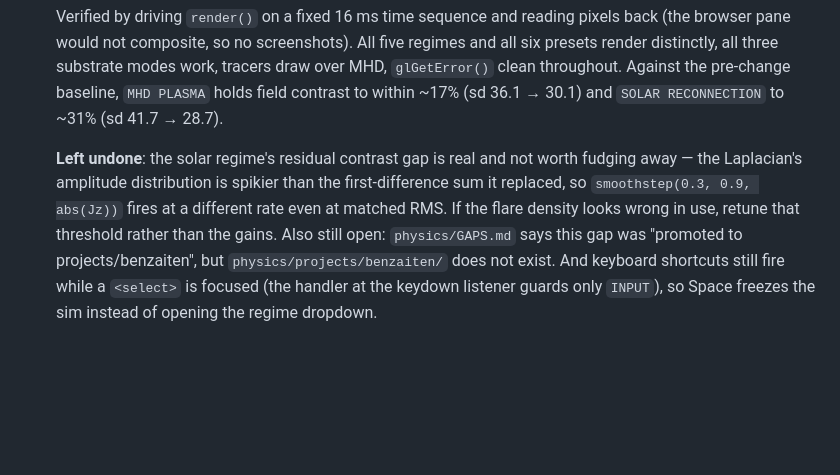
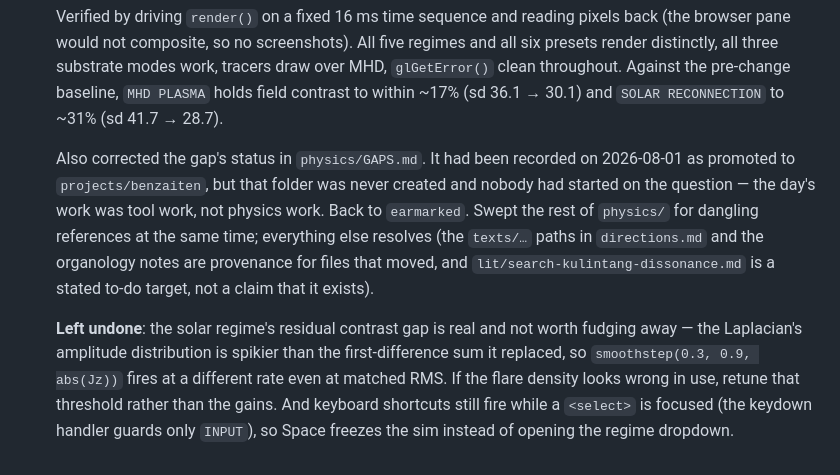
Before and after one commit to xyhtamura/benzaiten, a Markdown page: README.md, the part around the change. Rendered like a GitHub page; blank space fills up the shorter version.

Commit message:
docs(benzaiten): record the GAPS status correction
physics/GAPS.md had the 2D MHD gap as "promoted to projects/benzaiten",
but that folder was never created and nobody had started on the
question — the 2026-08-01 work was tool work, adding MHD-flavoured
regimes to the shader, not physics work on the induction formulation.
Status is back to earmarked, per that file's own rule that promotion
means someone has started on the question itself.

Swept the rest of physics/ for dangling references while there; the
remaining path-like mentions all check out as provenance for moved
files or as stated to-do targets.

Co-Authored-By: Claude Opus 5 <noreply@anthropic.com>

```diff
--- a/README.md
+++ b/README.md
@@ -32,4 +32,6 @@ Standalone speculative instrument named after Benzaiten—the goddess of everyth
 
   Verified by driving `render()` on a fixed 16 ms time sequence and reading pixels back (the browser pane would not composite, so no screenshots). All five regimes and all six presets render distinctly, all three substrate modes work, tracers draw over MHD, `glGetError()` clean throughout. Against the pre-change baseline, `MHD PLASMA` holds field contrast to within ~17% (sd 36.1 → 30.1) and `SOLAR RECONNECTION` to ~31% (sd 41.7 → 28.7).
 
-  **Left undone**: the solar regime's residual contrast gap is real and not worth fudging away — the Laplacian's amplitude distribution is spikier than the first-difference sum it replaced, so `smoothstep(0.3, 0.9, abs(Jz))` fires at a different rate even at matched RMS. If the flare density looks wrong in use, retune that threshold rather than the gains. Also still open: `physics/GAPS.md` says this gap was "promoted to projects/benzaiten", but `physics/projects/benzaiten/` does not exist. And keyboard shortcuts still fire while a `<select>` is focused (the handler at the keydown listener guards only `INPUT`), so Space freezes the sim instead of opening the regime dropdown.
+  Also corrected the gap's status in `physics/GAPS.md`. It had been recorded on 2026-08-01 as promoted to `projects/benzaiten`, but that folder was never created and nobody had started on the question — the day's work was tool work, not physics work. Back to `earmarked`. Swept the rest of `physics/` for dangling references at the same time; everything else resolves (the `texts/…` paths in `directions.md` and the organology notes are provenance for files that moved, and `lit/search-kulintang-dissonance.md` is a stated to-do target, not a claim that it exists).
+
+  **Left undone**: the solar regime's residual contrast gap is real and not worth fudging away — the Laplacian's amplitude distribution is spikier than the first-difference sum it replaced, so `smoothstep(0.3, 0.9, abs(Jz))` fires at a different rate even at matched RMS. If the flare density looks wrong in use, retune that threshold rather than the gains. And keyboard shortcuts still fire while a `<select>` is focused (the keydown handler guards only `INPUT`), so Space freezes the sim instead of opening the regime dropdown.
```
